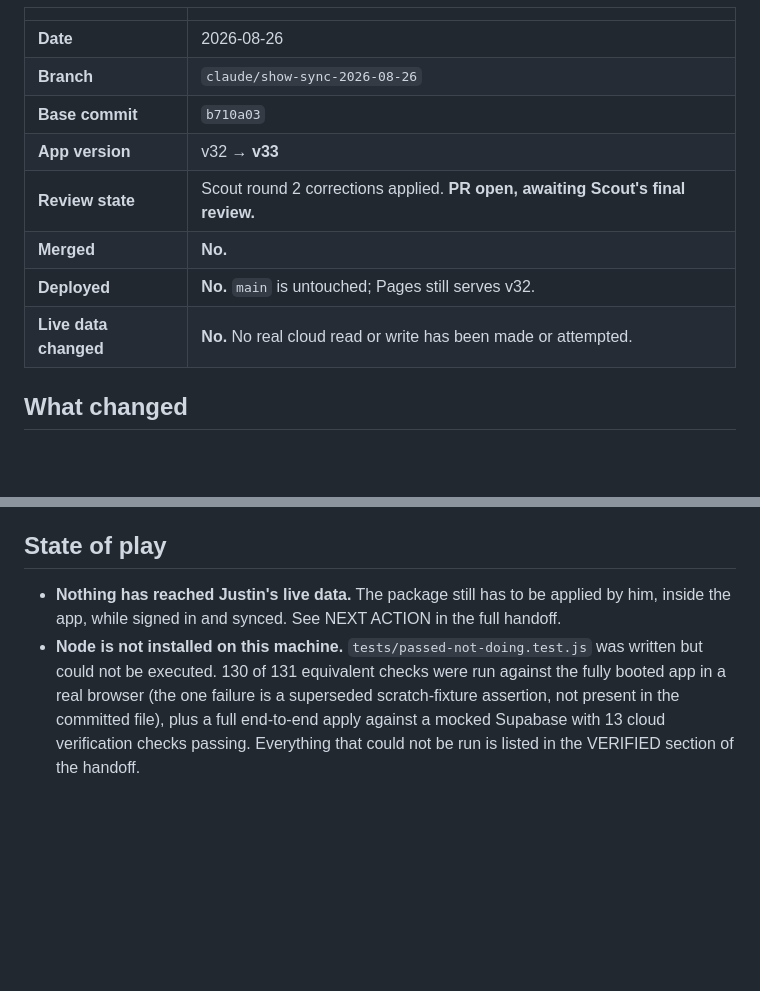
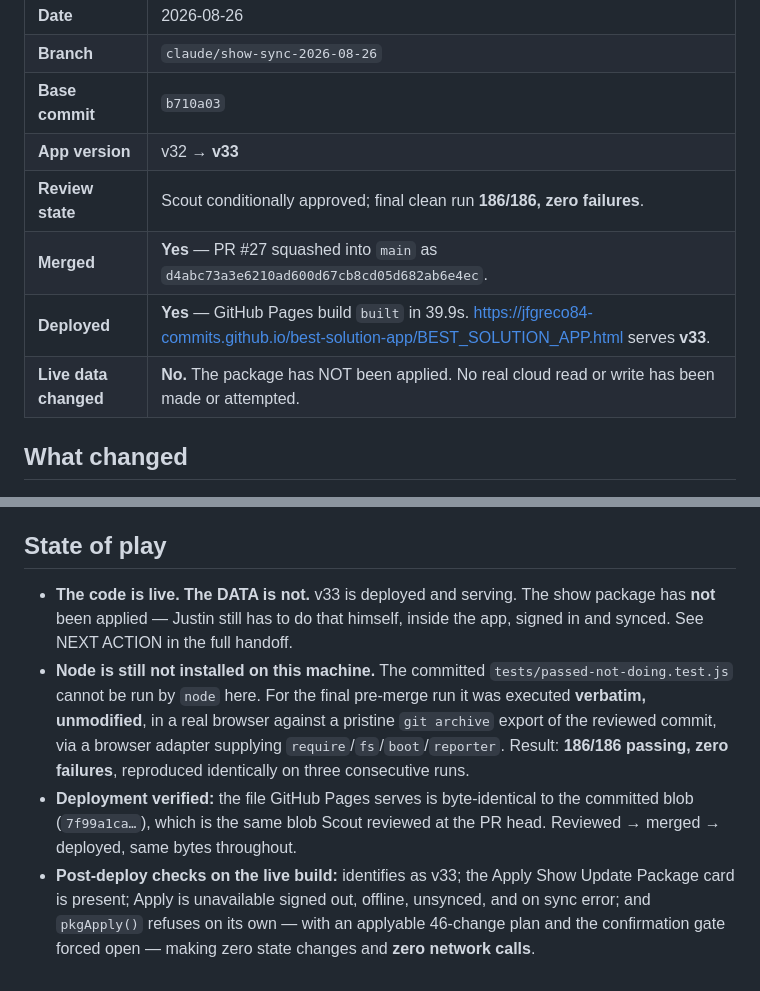
Before and after one commit to jfgreco84-commits/best-solution-app, a Markdown page: AI_HANDOFFS/LATEST.md, 2 parts joined by grey strips. Rendered like a GitHub page; blank space fills up the shorter version.

```diff
--- a/AI_HANDOFFS/LATEST.md
+++ b/AI_HANDOFFS/LATEST.md
@@ -8,10 +8,10 @@ Most recent handoff: **[2026-08-26-show-sync.md](2026-08-26-show-sync.md)**
 | **Branch** | `claude/show-sync-2026-08-26` |
 | **Base commit** | `b710a03` |
 | **App version** | v32 → **v33** |
-| **Review state** | Scout round 2 corrections applied. **PR open, awaiting Scout's final review.** |
-| **Merged** | **No.** |
-| **Deployed** | **No.** `main` is untouched; Pages still serves v32. |
-| **Live data changed** | **No.** No real cloud read or write has been made or attempted. |
+| **Review state** | Scout conditionally approved; final clean run **186/186, zero failures**. |
+| **Merged** | **Yes** — PR #27 squashed into `main` as `d4abc73a3e6210ad600d67cb8cd05d682ab6e4ec`. |
+| **Deployed** | **Yes** — GitHub Pages build `built` in 39.9s. https://jfgreco84-commits.github.io/best-solution-app/BEST_SOLUTION_APP.html serves **v33**. |
+| **Live data changed** | **No.** The package has NOT been applied. No real cloud read or write has been made or attempted. |
 
 ## What changed
 
@@ -58,13 +58,20 @@ divergence. Both fixed, both now have regression tests. Details in the handoff.
 
 ## State of play
 
-- **Nothing has reached Justin's live data.** The package still has to be
-  applied by him, inside the app, while signed in and synced. See NEXT ACTION in
-  the full handoff.
-- **Node is not installed on this machine.** `tests/passed-not-doing.test.js`
-  was written but could not be executed. 130 of 131 equivalent checks were run
-  against the fully booted app in a real browser (the one failure is a
-  superseded scratch-fixture assertion, not present in the committed file), plus
-  a full end-to-end apply against a mocked Supabase with 13 cloud verification
-  checks passing. Everything that could not be run is listed in the VERIFIED
-  section of the handoff.
+- **The code is live. The DATA is not.** v33 is deployed and serving. The show
+  package has **not** been applied — Justin still has to do that himself, inside
+  the app, signed in and synced. See NEXT ACTION in the full handoff.
+- **Node is still not installed on this machine.** The committed
+  `tests/passed-not-doing.test.js` cannot be run by `node` here. For the final
+  pre-merge run it was executed **verbatim, unmodified**, in a real browser
+  against a pristine `git archive` export of the reviewed commit, via a browser
+  adapter supplying `require`/`fs`/`boot`/`reporter`. Result: **186/186
+  passing, zero failures**, reproduced identically on three consecutive runs.
+- **Deployment verified:** the file GitHub Pages serves is byte-identical to the
+  committed blob (`7f99a1ca…`), which is the same blob Scout reviewed at the PR
+  head. Reviewed → merged → deployed, same bytes throughout.
+- **Post-deploy checks on the live build:** identifies as v33; the Apply Show
+  Update Package card is present; Apply is unavailable signed out, offline,
+  unsynced, and on sync error; and `pkgApply()` refuses on its own — with an
+  applyable 46-change plan and the confirmation gate forced open — making zero
+  state changes and **zero network calls**.
```
Also changed, not shown: AI_HANDOFFS/2026-08-26-show-sync.md (+92 -5 lines).
